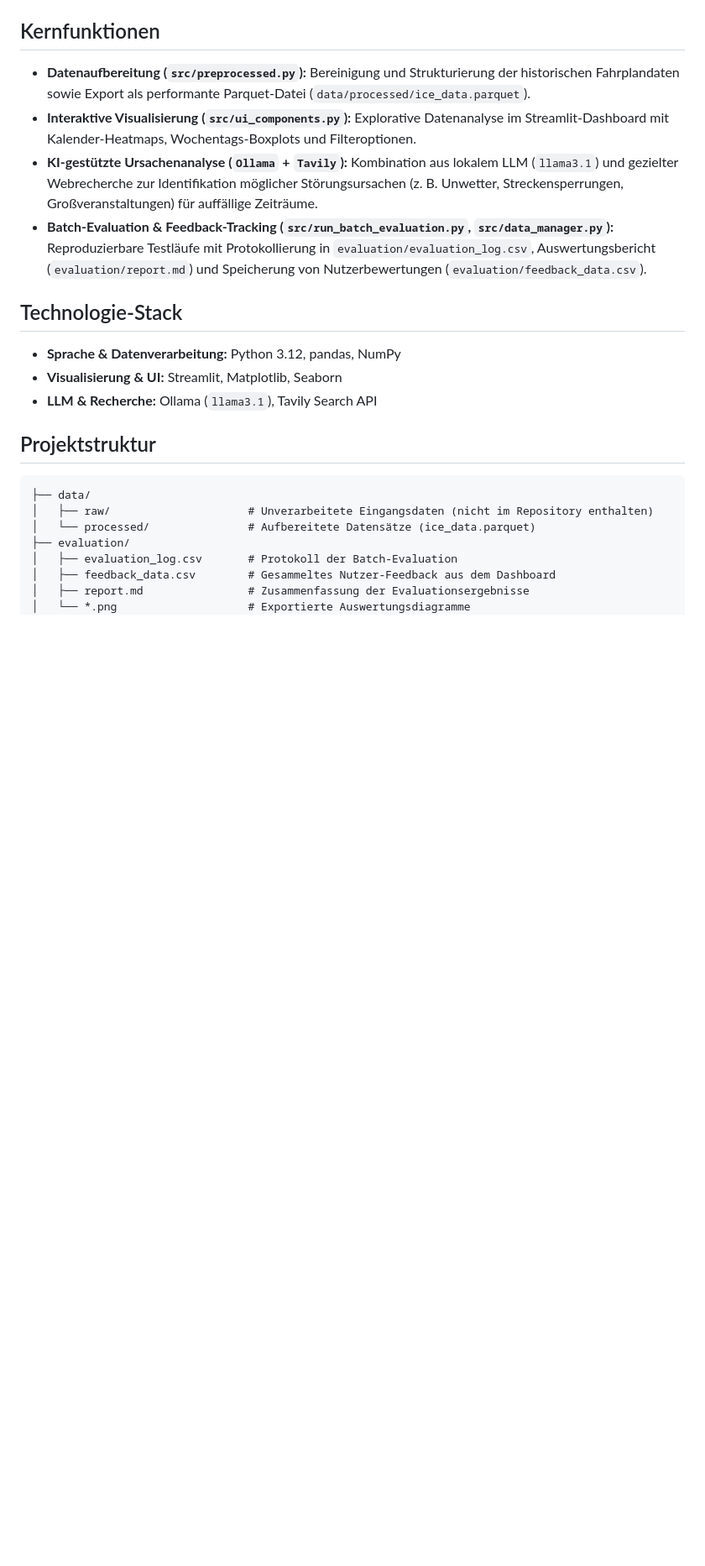
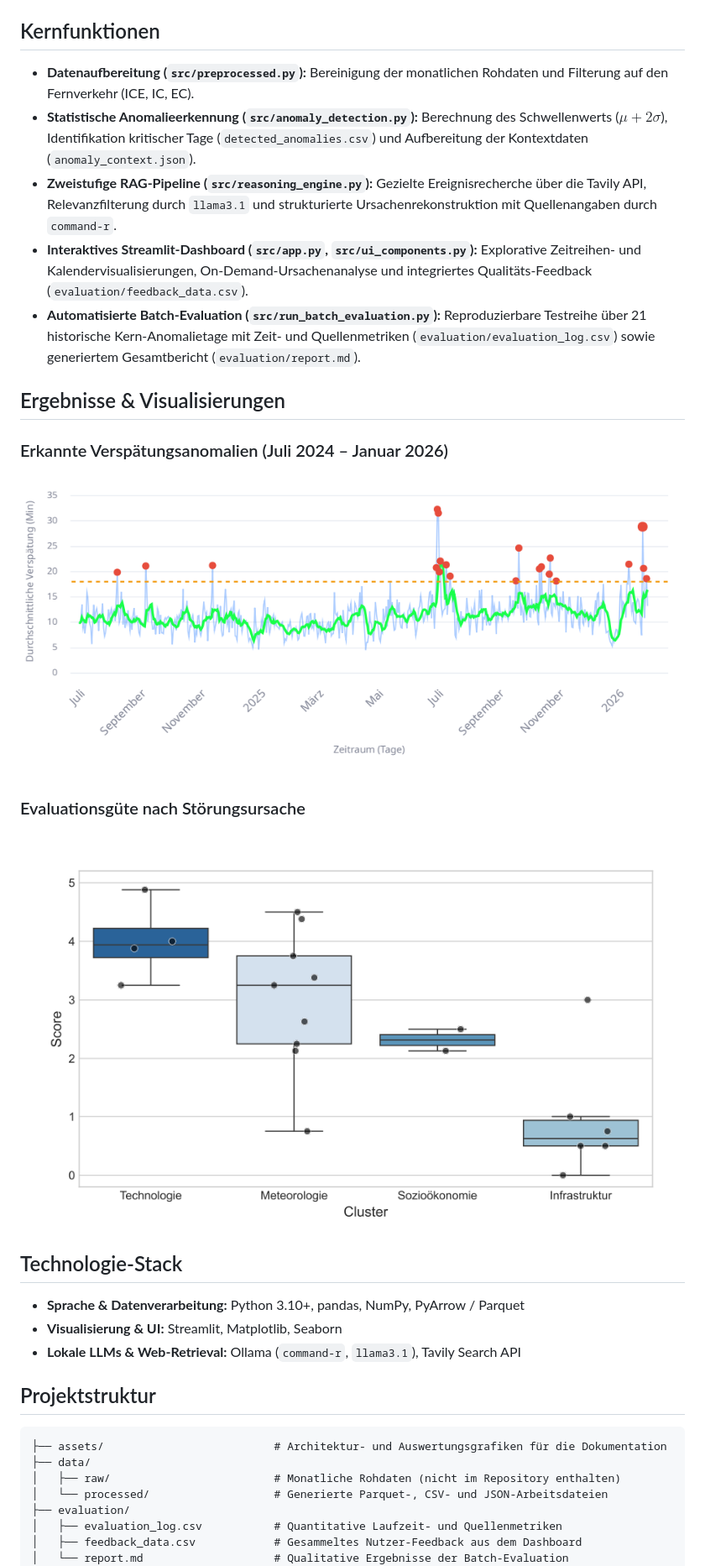
Before and after one commit to xdennis090/anomaly-detection-ice-data, a Markdown page: README.md, the part around one of its changes. Shown at 84% size. GitHub-like rendering; pictures changed too: assets/anomaly_timeseries.png (added), assets/evaluation_clusters.png (added); blank space fills up the shorter version.

Commit message:
Update README with data pipeline and architecture diagrams

````diff
--- a/README.md
+++ b/README.md
@@ -4,26 +14,35 @@ Eine Python- und Streamlit-Anwendung zur Erkennung von Verspätungsanomalien im
 
 ## Kernfunktionen
 
-* **Datenaufbereitung (`src/preprocessed.py`):** Bereinigung und Strukturierung der historischen Fahrplandaten sowie Export als performante Parquet-Datei (`data/processed/ice_data.parquet`).
-* **Interaktive Visualisierung (`src/ui_components.py`):** Explorative Datenanalyse im Streamlit-Dashboard mit Kalender-Heatmaps, Wochentags-Boxplots und Filteroptionen.
-* **KI-gestützte Ursachenanalyse (`Ollama` + `Tavily`):** Kombination aus lokalem LLM (`llama3.1`) und gezielter Webrecherche zur Identifikation möglicher Störungsursachen (z. B. Unwetter, Streckensperrungen, Großveranstaltungen) für auffällige Zeiträume.
-* **Batch-Evaluation & Feedback-Tracking (`src/run_batch_evaluation.py`, `src/data_manager.py`):** Reproduzierbare Testläufe mit Protokollierung in `evaluation/evaluation_log.csv`, Auswertungsbericht (`evaluation/report.md`) und Speicherung von Nutzerbewertungen (`evaluation/feedback_data.csv`).
+* **Datenaufbereitung (`src/preprocessed.py`):** Bereinigung der monatlichen Rohdaten und Filterung auf den Fernverkehr (ICE, IC, EC).
+* **Statistische Anomalieerkennung (`src/anomaly_detection.py`):** Berechnung des Schwellenwerts ($\mu + 2\sigma$), Identifikation kritischer Tage (`detected_anomalies.csv`) und Aufbereitung der Kontextdaten (`anomaly_context.json`).
+* **Zweistufige RAG-Pipeline (`src/reasoning_engine.py`):** Gezielte Ereignisrecherche über die Tavily API, Relevanzfilterung durch `llama3.1` und strukturierte Ursachenrekonstruktion mit Quellenangaben durch `command-r`.
+* **Interaktives Streamlit-Dashboard (`src/app.py`, `src/ui_components.py`):** Explorative Zeitreihen- und Kalendervisualisierungen, On-Demand-Ursachenanalyse und integriertes Qualitäts-Feedback (`evaluation/feedback_data.csv`).
+* **Automatisierte Batch-Evaluation (`src/run_batch_evaluation.py`):** Reproduzierbare Testreihe über 21 historische Kern-Anomalietage mit Zeit- und Quellenmetriken (`evaluation/evaluation_log.csv`) sowie generiertem Gesamtbericht (`evaluation/report.md`).
+
+## Ergebnisse & Visualisierungen
+
+### Erkannte Verspätungsanomalien (Juli 2024 – Januar 2026)
+![Zeitreihe der erkannten Anomalien](assets/anomaly_timeseries.png)
+
+### Evaluationsgüte nach Störungsursache
+![Evaluations-Scores nach Cluster](assets/evaluation_clusters.png)
 
 ## Technologie-Stack
 
-* **Sprache & Datenverarbeitung:** Python 3.12, pandas, NumPy
+* **Sprache & Datenverarbeitung:** Python 3.10+, pandas, NumPy, PyArrow / Parquet
 * **Visualisierung & UI:** Streamlit, Matplotlib, Seaborn
-* **LLM & Recherche:** Ollama (`llama3.1`), Tavily Search API
+* **Lokale LLMs & Web-Retrieval:** Ollama (`command-r`, `llama3.1`), Tavily Search API
 
 ## Projektstruktur
 
 ```text
+├── assets/                          # Architektur- und Auswertungsgrafiken für die Dokumentation
 ├── data/
-│   ├── raw/                     # Unverarbeitete Eingangsdaten (nicht im Repository enthalten)
-│   └── processed/               # Aufbereitete Datensätze (ice_data.parquet)
+│   ├── raw/                         # Monatliche Rohdaten (nicht im Repository enthalten)
+│   └── processed/                   # Generierte Parquet-, CSV- und JSON-Arbeitsdateien
 ├── evaluation/
-│   ├── evaluation_log.csv       # Protokoll der Batch-Evaluation
-│   ├── feedback_data.csv        # Gesammeltes Nutzer-Feedback aus dem Dashboard
-│   ├── report.md                # Zusammenfassung der Evaluationsergebnisse
-│   └── *.png                    # Exportierte Auswertungsdiagramme
+│   ├── evaluation_log.csv           # Quantitative Laufzeit- und Quellenmetriken
+│   ├── feedback_data.csv            # Gesammeltes Nutzer-Feedback aus dem Dashboard
+│   └── report.md                    # Qualitative Ergebnisse der Batch-Evaluation
 ├── src/
````
Also changed, not shown: other parts of README.md (+59 -29 lines), assets/architecture_layers.png (added), assets/rag_workflow.png (added), evaluation/report.md (renamed from report.md).
